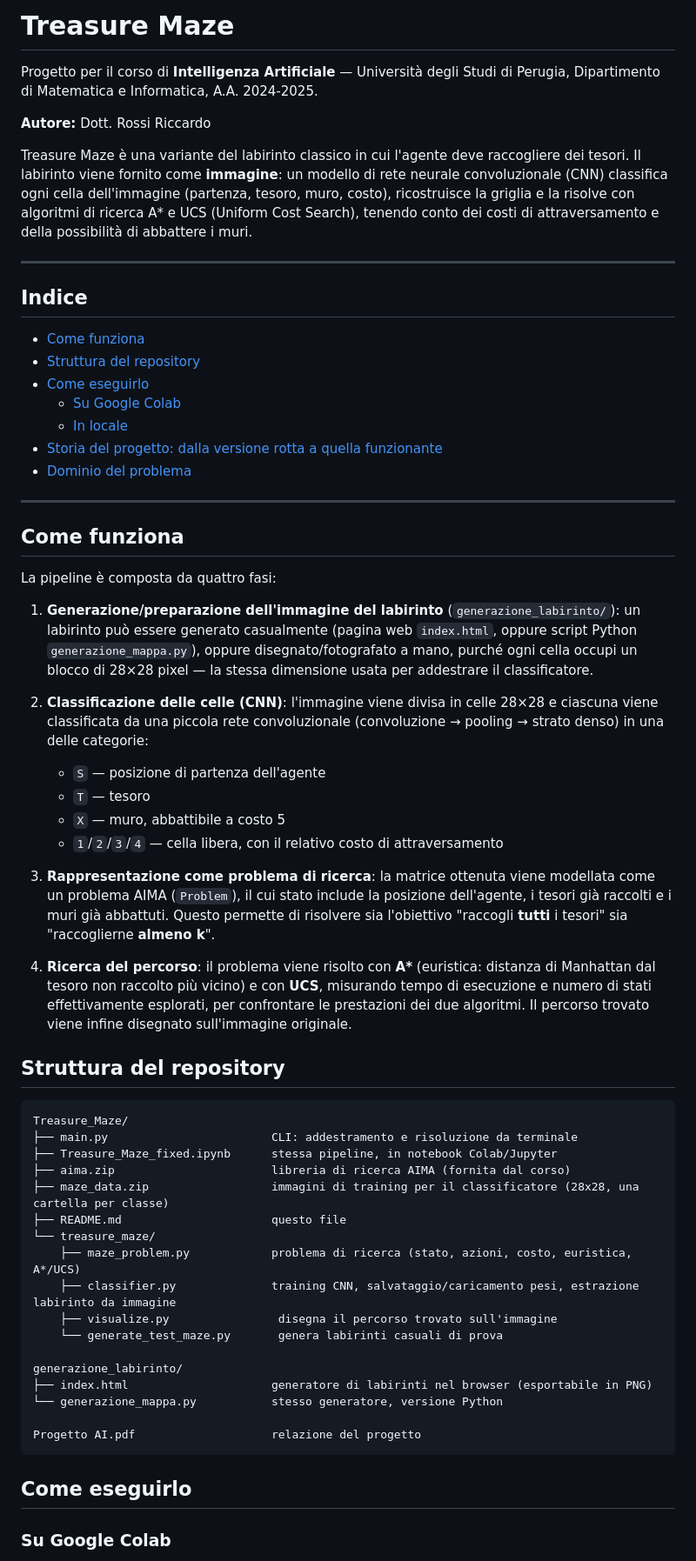
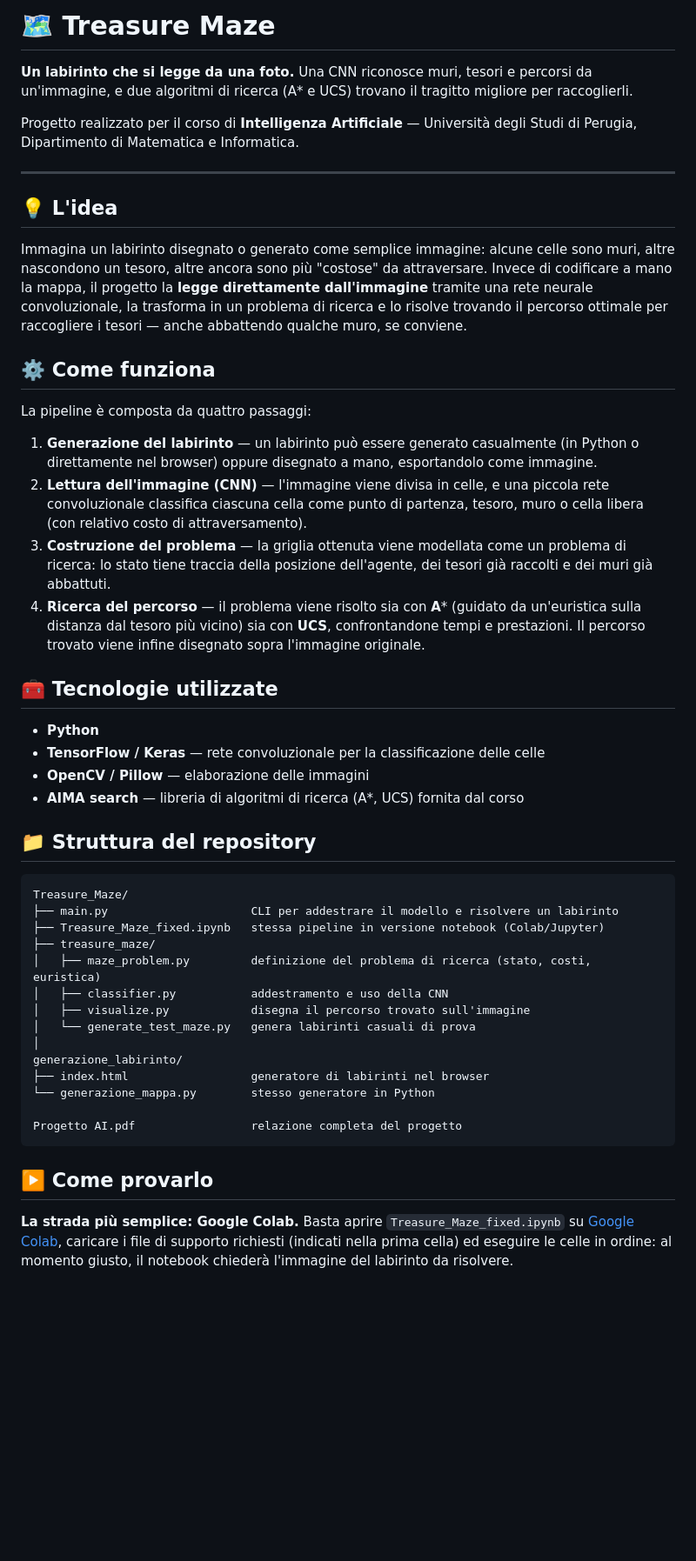
Before and after one commit to Riccardorossi23/Treasure_maze, a Markdown page: README.md, the part around one of its changes. Shown at 87% size. Drawn GitHub-style; blank space fills up the shorter version.

````diff
--- a/README.md
+++ b/README.md
@@ -1,64 +1,53 @@
-# Treasure Maze
+# 🗺️ Treasure Maze
 
-Progetto per il corso di **Intelligenza Artificiale** — Università degli Studi di Perugia, Dipartimento di Matematica e Informatica, A.A. 2024-2025.
+**Un labirinto che si legge da una foto.**
+Una CNN riconosce muri, tesori e percorsi da un'immagine, e due algoritmi di ricerca (A* e UCS) trovano il tragitto migliore per raccoglierli.
 
-**Autore:** Dott. Rossi Riccardo
-
-Treasure Maze è una variante del labirinto classico in cui l'agente deve raccogliere dei tesori. Il labirinto viene fornito come **immagine**: un modello di rete neurale convoluzionale (CNN) classifica ogni cella dell'immagine (partenza, tesoro, muro, costo), ricostruisce la griglia e la risolve con algoritmi di ricerca A* e UCS (Uniform Cost Search), tenendo conto dei costi di attraversamento e della possibilità di abbattere i muri.
+Progetto realizzato per il corso di **Intelligenza Artificiale** — Università degli Studi di Perugia, Dipartimento di Matematica e Informatica.
 
 ---
 
-## Indice
+## 💡 L'idea
 
-- [Come funziona](#come-funziona)
-- [Struttura del repository](#struttura-del-repository)
-- [Come eseguirlo](#come-eseguirlo)
-  - [Su Google Colab](#su-google-colab)
-  - [In locale](#in-locale)
-- [Storia del progetto: dalla versione rotta a quella funzionante](#storia-del-progetto-dalla-versione-rotta-a-quella-funzionante)
-- [Dominio del problema](#dominio-del-problema)
+Immagina un labirinto disegnato o generato come semplice immagine: alcune celle sono muri, altre nascondono un tesoro, altre ancora sono più "costose" da attraversare. Invece di codificare a mano la mappa, il progetto la **legge direttamente dall'immagine** tramite una rete neurale convoluzionale, la trasforma in un problema di ricerca e lo risolve trovando il percorso ottimale per raccogliere i tesori — anche abbattendo qualche muro, se conviene.
 
----
+## ⚙️ Come funziona
 
-## Come funziona
+La pipeline è composta da quattro passaggi:
 
-La pipeline è composta da quattro fasi:
+1. **Generazione del labirinto** — un labirinto può essere generato casualmente (in Python o direttamente nel browser) oppure disegnato a mano, esportandolo come immagine.
+2. **Lettura dell'immagine (CNN)** — l'immagine viene divisa in celle, e una piccola rete convoluzionale classifica ciascuna cella come punto di partenza, tesoro, muro o cella libera (con relativo costo di attraversamento).
+3. **Costruzione del problema** — la griglia ottenuta viene modellata come un problema di ricerca: lo stato tiene traccia della posizione dell'agente, dei tesori già raccolti e dei muri già abbattuti.
+4. **Ricerca del percorso** — il problema viene risolto sia con **A*** (guidato da un'euristica sulla distanza dal tesoro più vicino) sia con **UCS**, confrontandone tempi e prestazioni. Il percorso trovato viene infine disegnato sopra l'immagine originale.
 
-1. **Generazione/preparazione dell'immagine del labirinto** (`generazione_labirinto/`): un labirinto può essere generato casualmente (pagina web `index.html`, oppure script Python `generazione_mappa.py`), oppure disegnato/fotografato a mano, purché ogni cella occupi un blocco di 28×28 pixel — la stessa dimensione usata per addestrare il classificatore.
+## 🧰 Tecnologie utilizzate
 
-2. **Classificazione delle celle (CNN)**: l'immagine viene divisa in celle 28×28 e ciascuna viene classificata da una piccola rete convoluzionale (convoluzione → pooling → strato denso) in una delle categorie:
-   - `S` — posizione di partenza dell'agente
-   - `T` — tesoro
-   - `X` — muro, abbattibile a costo 5
-   - `1`/`2`/`3`/`4` — cella libera, con il relativo costo di attraversamento
+- **Python**
+- **TensorFlow / Keras** — rete convoluzionale per la classificazione delle celle
+- **OpenCV / Pillow** — elaborazione delle immagini
+- **AIMA search** — libreria di algoritmi di ricerca (A*, UCS) fornita dal corso
 
-3. **Rappresentazione come problema di ricerca**: la matrice ottenuta viene modellata come un problema AIMA (`Problem`), il cui stato include la posizione dell'agente, i tesori già raccolti e i muri già abbattuti. Questo permette di risolvere sia l'obiettivo "raccogli **tutti** i tesori" sia "raccoglierne **almeno k**".
-
-4. **Ricerca del percorso**: il problema viene risolto con **A\*** (euristica: distanza di Manhattan dal tesoro non raccolto più vicino) e con **UCS**, misurando tempo di esecuzione e numero di stati effettivamente esplorati, per confrontare le prestazioni dei due algoritmi. Il percorso trovato viene infine disegnato sull'immagine originale.
-
-## Struttura del repository
+## 📁 Struttura del repository
 
 ```
 Treasure_Maze/
-├── main.py                        CLI: addestramento e risoluzione da terminale
-├── Treasure_Maze_fixed.ipynb      stessa pipeline, in notebook Colab/Jupyter
-├── aima.zip                       libreria di ricerca AIMA (fornita dal corso)
-├── maze_data.zip                  immagini di training per il classificatore (28x28, una cartella per classe)
-├── README.md                      questo file
-└── treasure_maze/
-    ├── maze_problem.py            problema di ricerca (stato, azioni, costo, euristica, A*/UCS)
-    ├── classifier.py              training CNN, salvataggio/caricamento pesi, estrazione labirinto da immagine
-    ├── visualize.py                disegna il percorso trovato sull'immagine
-    └── generate_test_maze.py       genera labirinti casuali di prova
+├── main.py                     CLI per addestrare il modello e risolvere un labirinto
+├── Treasure_Maze_fixed.ipynb   stessa pipeline in versione notebook (Colab/Jupyter)
+├── treasure_maze/
+│   ├── maze_problem.py         definizione del problema di ricerca (stato, costi, euristica)
+│   ├── classifier.py           addestramento e uso della CNN
+│   ├── visualize.py            disegna il percorso trovato sull'immagine
+│   └── generate_test_maze.py   genera labirinti casuali di prova
+│
+generazione_labirinto/
+├── index.html                  generatore di labirinti nel browser
+└── generazione_mappa.py        stesso generatore in Python
 
-generazione_labirinto/
-├── index.html                     generatore di labirinti nel browser (esportabile in PNG)
-└── generazione_mappa.py           stesso generatore, versione Python
-
-Progetto AI.pdf                    relazione del progetto
+Progetto AI.pdf                 relazione completa del progetto
 ```
 
-## Come eseguirlo
+## ▶️ Come provarlo
 
-### Su Google Colab
+**La strada più semplice: Google Colab.**
+Basta aprire `Treasure_Maze_fixed.ipynb` su [Google Colab](https://colab.research.google.com/), caricare i file di supporto richiesti (indicati nella prima cella) ed eseguire le celle in ordine: al momento giusto, il notebook chiederà l'immagine del labirinto da risolvere.
 
````
Also changed, not shown: other parts of README.md (+19 -43 lines).
